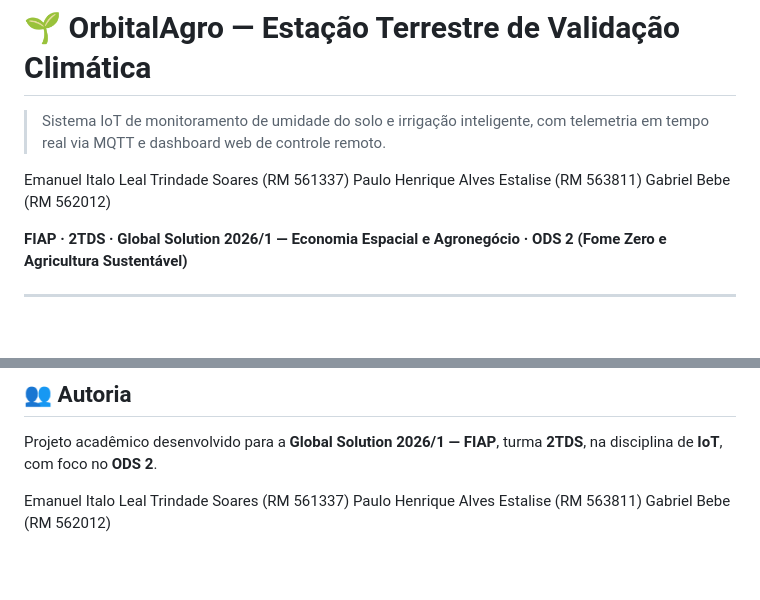
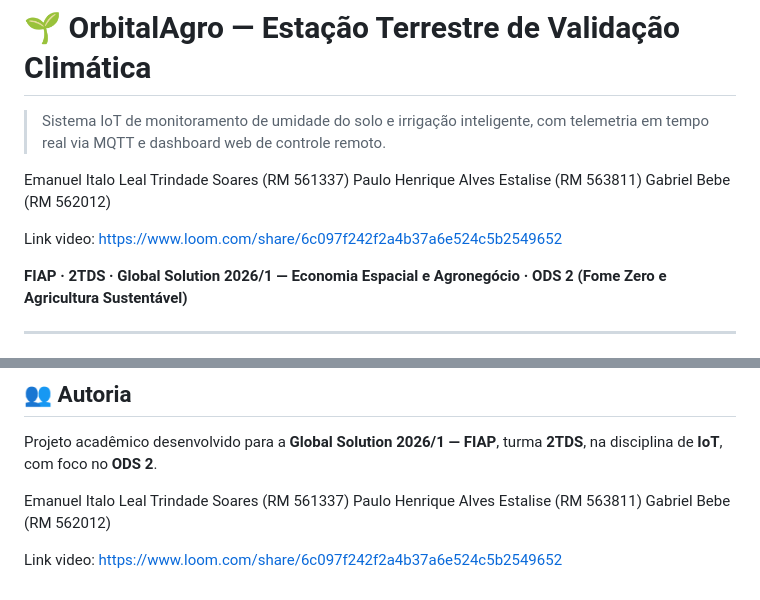
Before and after one commit to Emanuel-italo/Global-IOT-IOB-GENERATIVE-IA, a Markdown page: README.md, 2 parts joined by grey strips. Rendered like a GitHub page; blank space fills up the shorter version.

Commit message:
Subindo link do video no README

```diff
--- a/README.md
+++ b/README.md
@@ -7,6 +7,8 @@ Emanuel Italo Leal Trindade Soares (RM 561337)
 Paulo Henrique Alves Estalise (RM 563811)
 Gabriel Bebe (RM 562012)
 
+
+Link video: https://www.loom.com/share/6c097f242f2a4b37a6e524c5b2549652
 
 
 
@@ -271,3 +273,5 @@ Projeto acadêmico desenvolvido para a **Global Solution 2026/1 — FIAP**, turm
 Emanuel Italo Leal Trindade Soares (RM 561337)
 Paulo Henrique Alves Estalise (RM 563811)
 Gabriel Bebe (RM 562012)
+
+Link video: https://www.loom.com/share/6c097f242f2a4b37a6e524c5b2549652
```
